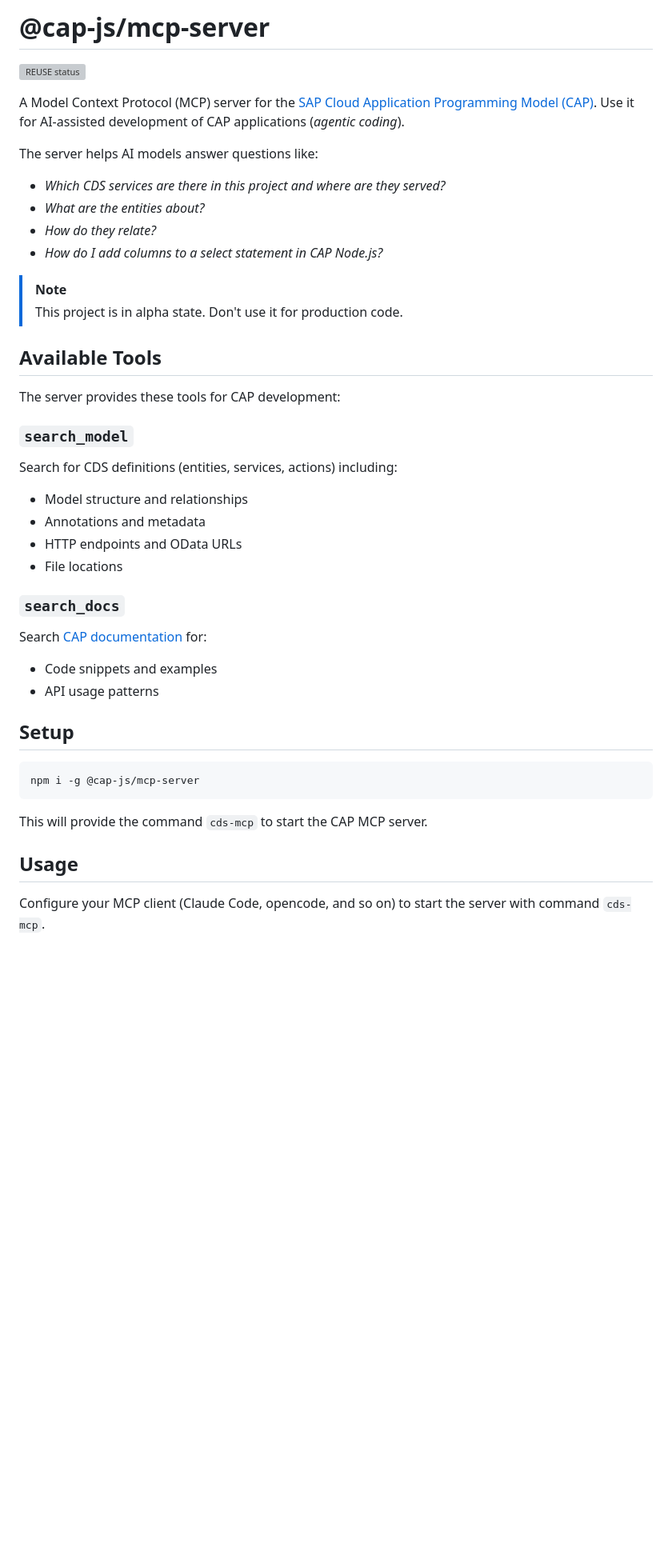
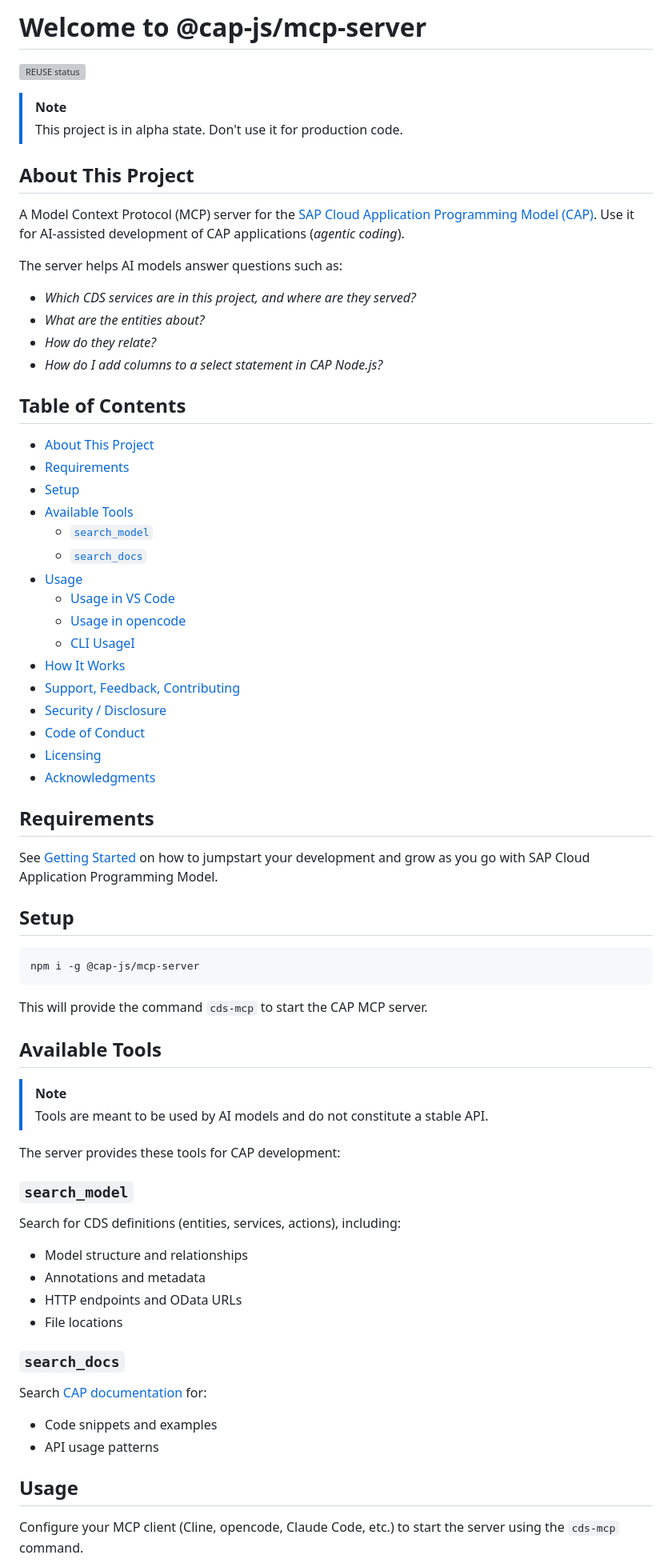
Before and after one commit to cap-js/mcp-server, a Markdown page: README.md, the part around the change printed below. Shown: that part at 80% size. Rendered like a GitHub page; blank space fills up the shorter version; grey boxes are pictures that could not be loaded.

```diff
--- a/README.md
+++ b/README.md
@@ -1,39 +1,53 @@
-# @cap-js/mcp-server
+# Welcome to @cap-js/mcp-server
 
 [![REUSE status](https://api.reuse.software/badge/github.com/cap-js/mcp-server)](https://api.reuse.software/info/github.com/cap-js/mcp-server)
+
+
+
+> [!NOTE]
+> This project is in alpha state. Don't use it for production code.
+
+
+
+## About This Project
 
 A Model Context Protocol (MCP) server for the [SAP Cloud Application Programming Model (CAP)](https://cap.cloud.sap).
 Use it for AI-assisted development of CAP applications (_agentic coding_).
 
-The server helps AI models answer questions like:
-
-- _Which CDS services are there in this project and where are they served?_
+The server helps AI models answer questions such as:
+- _Which CDS services are in this project, and where are they served?_
 - _What are the entities about?_
 - _How do they relate?_
 - _How do I add columns to a select statement in CAP Node.js?_
 
-> [!NOTE]
-> This project is in alpha state. Don't use it for production code.
 
-## Available Tools
 
-The server provides these tools for CAP development:
+## Table of Contents
 
-### `search_model`
+- [About This Project](#about-this-project)
+- [Requirements](#requirements)
+- [Setup](#setup)
+- [Available Tools](#available-tools)
+  - [`search_model`](#search_model)
+  - [`search_docs`](#search_docs)
+- [Usage](#usage)
+  - [Usage in VS Code](#usage-in-vs-code)
+  - [Usage in opencode](#usage-in-opencode)
+  - [CLI UsageI](#cli-usage)
+- [How It Works](#how-it-works)
+- [Support, Feedback, Contributing](#support-feedback-contributing)
+- [Security / Disclosure](#security--disclosure)
+- [Code of Conduct](#code-of-conduct)
+- [Licensing](#licensing)
+- [Acknowledgments](#acknowledgments)
 
-Search for CDS definitions (entities, services, actions) including:
 
-- Model structure and relationships
-- Annotations and metadata
-- HTTP endpoints and OData URLs
-- File locations
 
-### `search_docs`
+## Requirements
 
-Search [CAP documentation](https://cap.cloud.sap) for:
+See [Getting Started](https://cap.cloud.sap/docs/get-started) on how to jumpstart your development and grow as you go with SAP Cloud Application Programming Model.
 
-- Code snippets and examples
-- API usage patterns
+
 
 ## Setup
 
@@ -43,7 +57,32 @@ npm i -g @cap-js/mcp-server
 
 This will provide the command `cds-mcp` to start the CAP MCP server.
 
+
+
+## Available Tools
+
+> [!NOTE]
+> Tools are meant to be used by AI models and do not constitute a stable API.
+
+The server provides these tools for CAP development:
+
+### `search_model`
+
+Search for CDS definitions (entities, services, actions), including:
+- Model structure and relationships
+- Annotations and metadata
+- HTTP endpoints and OData URLs
+- File locations
+
+### `search_docs`
+
+Search [CAP documentation](https://cap.cloud.sap) for:
+- Code snippets and examples
+- API usage patterns
+
+
+
 ## Usage
 
-Configure your MCP client (Claude Code, opencode, and so on) to start the server with command `cds-mcp`.
+Configure your MCP client (Cline, opencode, Claude Code, etc.) to start the server using the `cds-mcp` command.
 
```
Also changed, not shown: other parts of README.md (+49 -17 lines).
